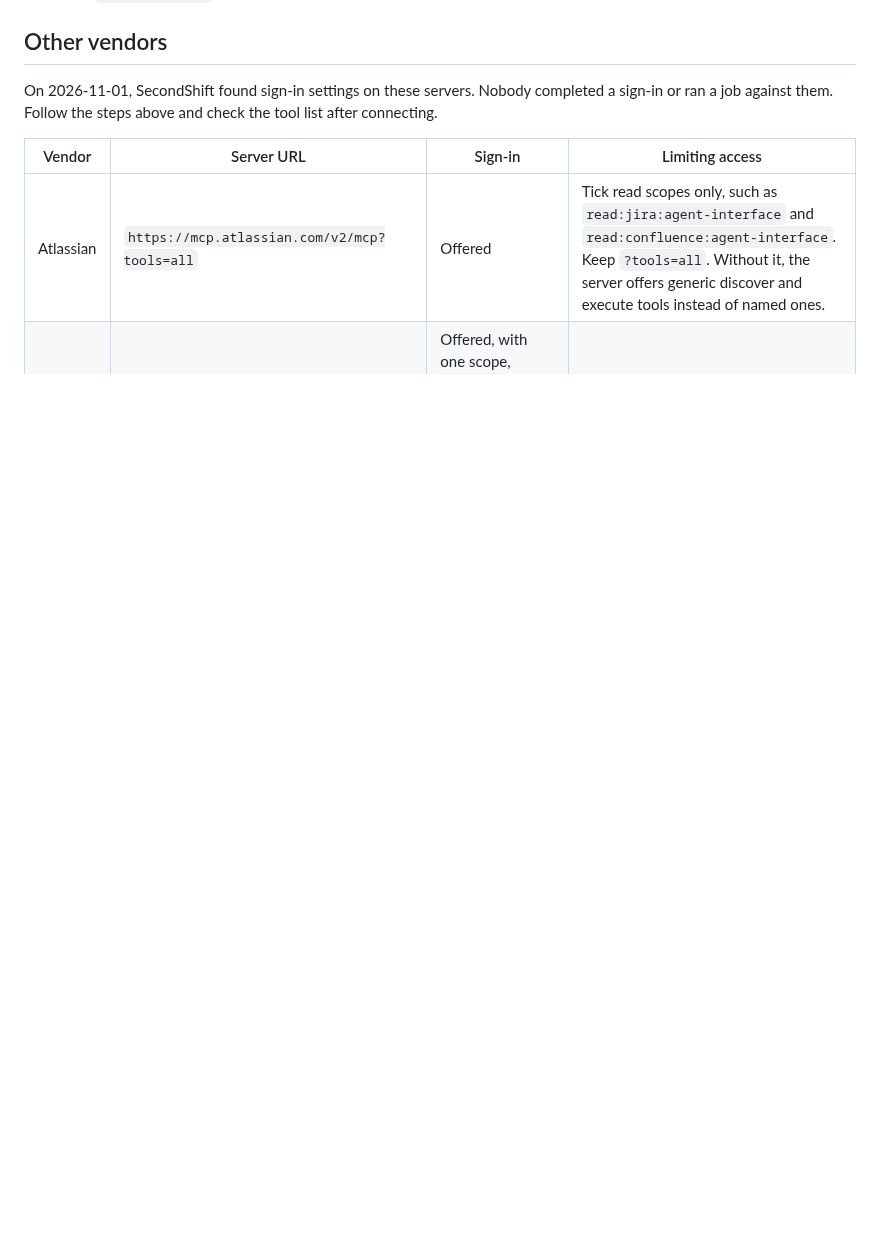
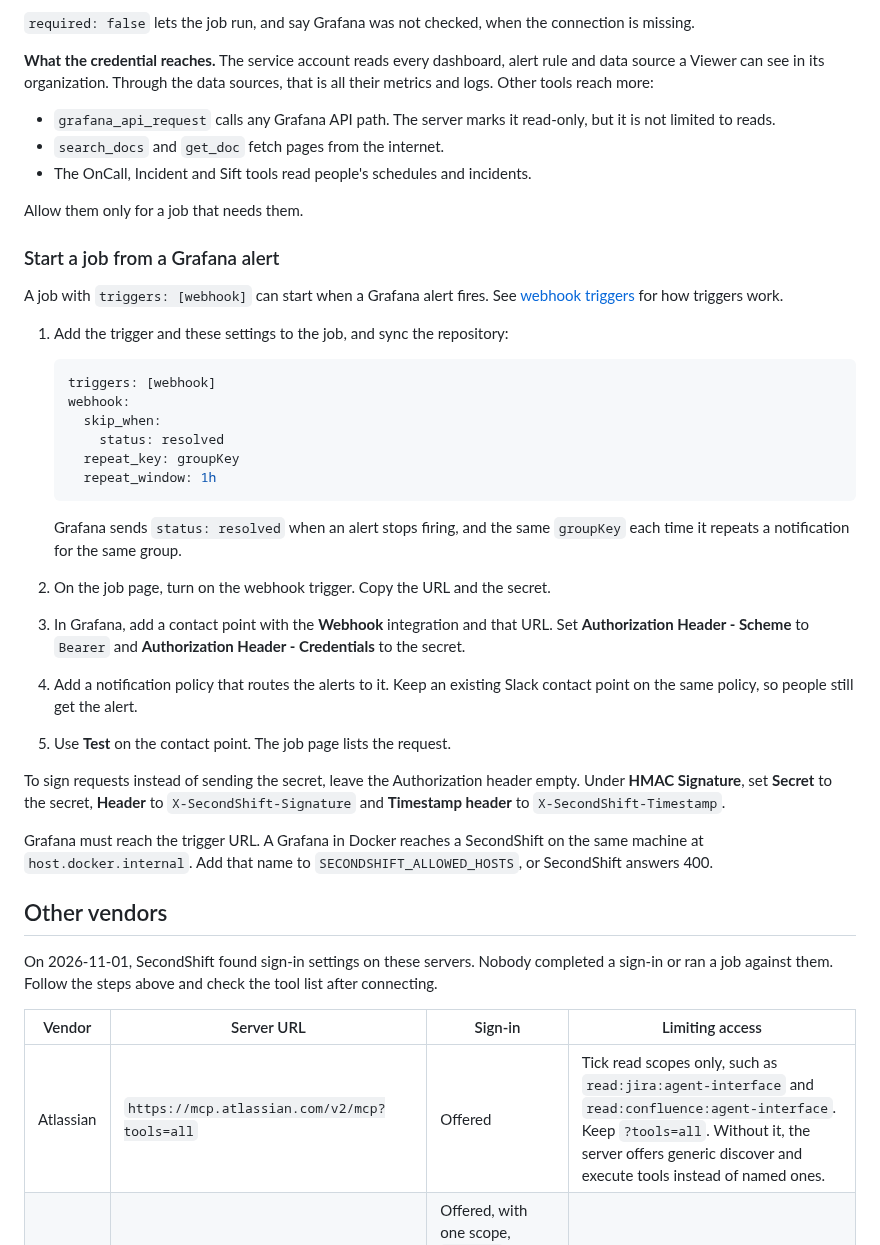
Before and after one commit to piotrekno1/second-shift, a Markdown page: docs/mcp-recipes.md, the part around one of its changes. Drawn GitHub-style; blank space fills up the shorter version.

````diff
--- a/docs/mcp-recipes.md
+++ b/docs/mcp-recipes.md
@@ -79,3 +160,52 @@ needs them.
+`required: false` lets the job run, and say Grafana was not checked, when the
+connection is missing.
+
+**What the credential reaches.** The service account reads every dashboard,
+alert rule and data source a Viewer can see in its organization. Through the
+data sources, that is all their metrics and logs. Other tools reach more:
+
+- `grafana_api_request` calls any Grafana API path. The server marks it
+  read-only, but it is not limited to reads.
+- `search_docs` and `get_doc` fetch pages from the internet.
+- The OnCall, Incident and Sift tools read people's schedules and incidents.
+
+Allow them only for a job that needs them.
+
+### Start a job from a Grafana alert
+
+A job with `triggers: [webhook]` can start when a Grafana alert fires. See
+[webhook triggers](repository-configuration.md#webhook-triggers) for how
+triggers work.
+
+1. Add the trigger and these settings to the job, and sync the repository:
+
+   ```yaml
+   triggers: [webhook]
+   webhook:
+     skip_when:
+       status: resolved
+     repeat_key: groupKey
+     repeat_window: 1h
+   ```
+
+   Grafana sends `status: resolved` when an alert stops firing, and the same
+   `groupKey` each time it repeats a notification for the same group.
+2. On the job page, turn on the webhook trigger. Copy the URL and the secret.
+3. In Grafana, add a contact point with the **Webhook** integration and that
+   URL. Set **Authorization Header - Scheme** to `Bearer` and **Authorization
+   Header - Credentials** to the secret.
+4. Add a notification policy that routes the alerts to it. Keep an existing
+   Slack contact point on the same policy, so people still get the alert.
+5. Use **Test** on the contact point. The job page lists the request.
+
+To sign requests instead of sending the secret, leave the Authorization header
+empty. Under **HMAC Signature**, set **Secret** to the secret, **Header** to
+`X-SecondShift-Signature` and **Timestamp header** to `X-SecondShift-Timestamp`.
+
+Grafana must reach the trigger URL. A Grafana in Docker reaches a SecondShift
+on the same machine at `host.docker.internal`. Add that name to
+`SECONDSHIFT_ALLOWED_HOSTS`, or SecondShift answers 400.
+
 ## Other vendors
 
 On 2026-11-01, SecondShift found sign-in settings on these servers. Nobody
````
Also changed, not shown: other parts of docs/mcp-recipes.md (+81 -0 lines).
